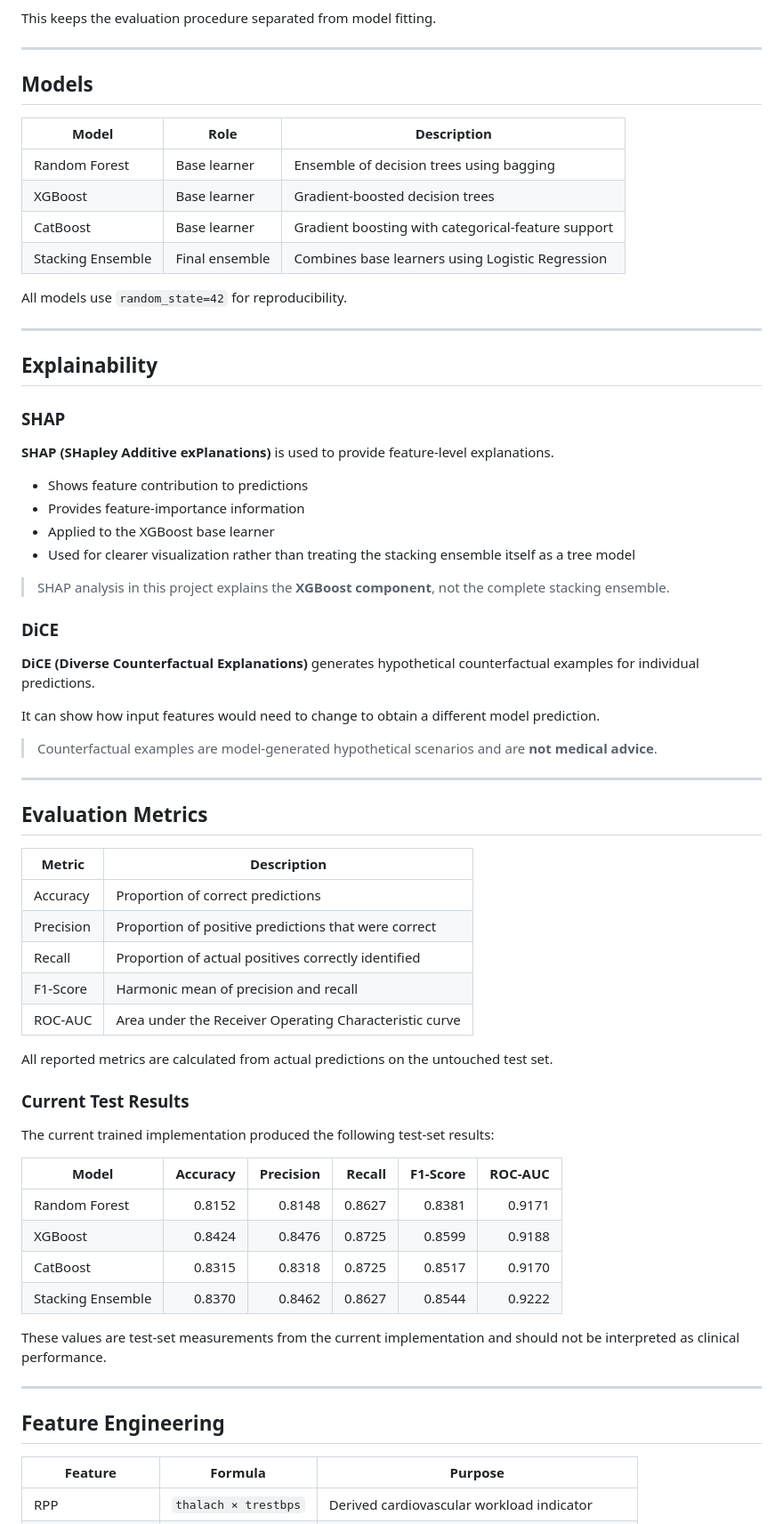
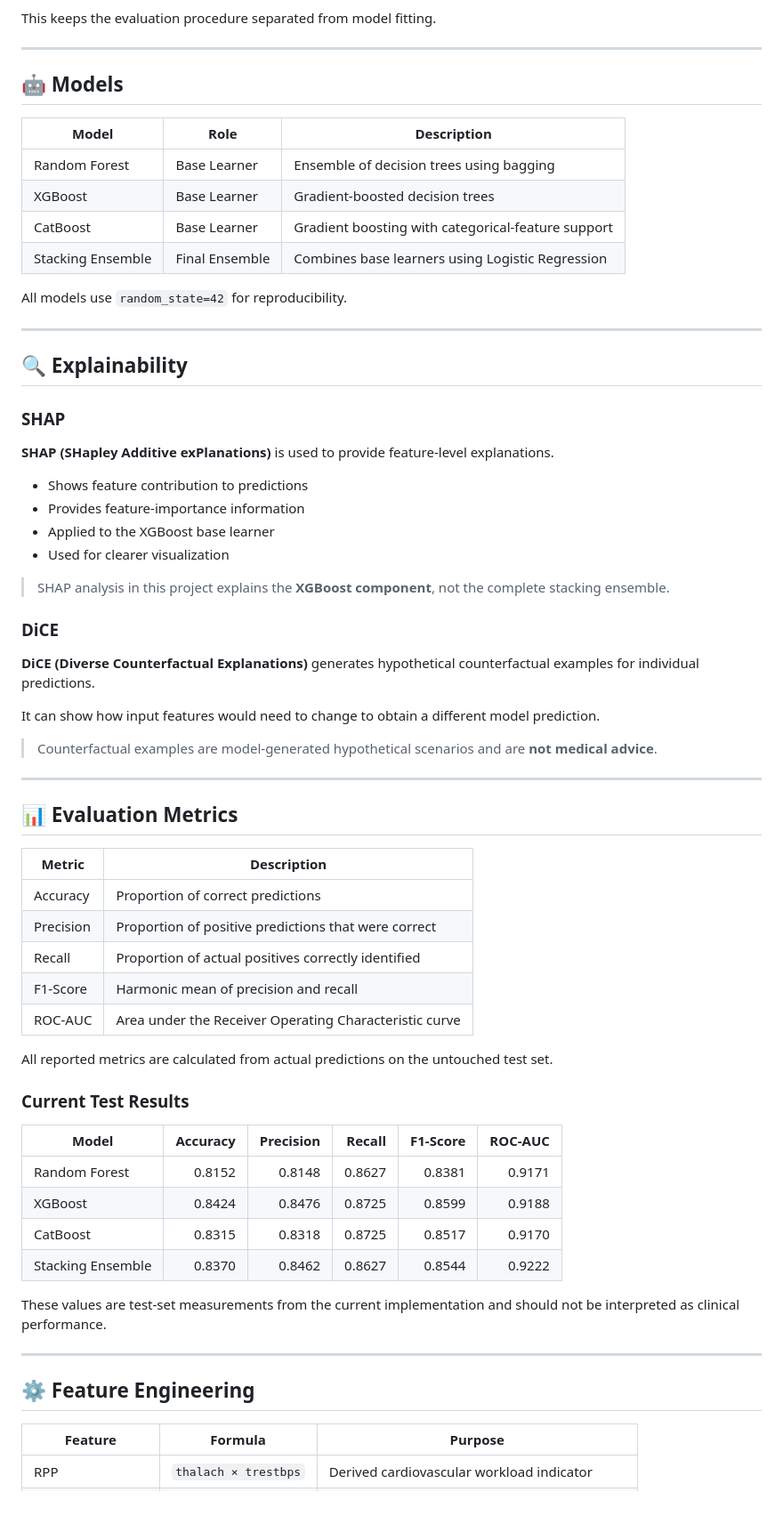
Before and after one commit to debraj-80/ECDSS-Heart-Explainable-Clinical-Decision-Support-System, a Markdown page: README.md, the part around one of its changes. Shown at 89% size. GitHub-like rendering; blank space fills up the shorter version.

```diff
--- a/README.md
+++ b/README.md
@@ -96,20 +118,20 @@ This keeps the evaluation procedure separated from model fitting.
 
 ---
 
-## Models
+## 🤖 Models
 
 | Model | Role | Description |
 |---|---|---|
-| Random Forest | Base learner | Ensemble of decision trees using bagging |
-| XGBoost | Base learner | Gradient-boosted decision trees |
-| CatBoost | Base learner | Gradient boosting with categorical-feature support |
-| Stacking Ensemble | Final ensemble | Combines base learners using Logistic Regression |
+| Random Forest | Base Learner | Ensemble of decision trees using bagging |
+| XGBoost | Base Learner | Gradient-boosted decision trees |
+| CatBoost | Base Learner | Gradient boosting with categorical-feature support |
+| Stacking Ensemble | Final Ensemble | Combines base learners using Logistic Regression |
 
 All models use `random_state=42` for reproducibility.
 
 ---
 
-## Explainability
+## 🔍 Explainability
 
 ### SHAP
 
@@ -118,7 +140,7 @@ All models use `random_state=42` for reproducibility.
 - Shows feature contribution to predictions
 - Provides feature-importance information
 - Applied to the XGBoost base learner
-- Used for clearer visualization rather than treating the stacking ensemble itself as a tree model
+- Used for clearer visualization
 
 > SHAP analysis in this project explains the **XGBoost component**, not the complete stacking ensemble.
 
@@ -132,7 +154,7 @@ It can show how input features would need to change to obtain a different model
 
 ---
 
-## Evaluation Metrics
+## 📊 Evaluation Metrics
 
 | Metric | Description |
 |---|---|
@@ -146,8 +168,6 @@ All reported metrics are calculated from actual predictions on the untouched tes
 
 ### Current Test Results
 
-The current trained implementation produced the following test-set results:
-
 | Model | Accuracy | Precision | Recall | F1-Score | ROC-AUC |
 |---|---:|---:|---:|---:|---:|
 | Random Forest | 0.8152 | 0.8148 | 0.8627 | 0.8381 | 0.9171 |
@@ -159,7 +179,7 @@ These values are test-set measurements from the current implementation and shoul
 
 ---
 
-## Feature Engineering
+## ⚙️ Feature Engineering
 
 | Feature | Formula | Purpose |
 |---|---|---|
```
Also changed, not shown: other parts of README.md (+92 -59 lines).
